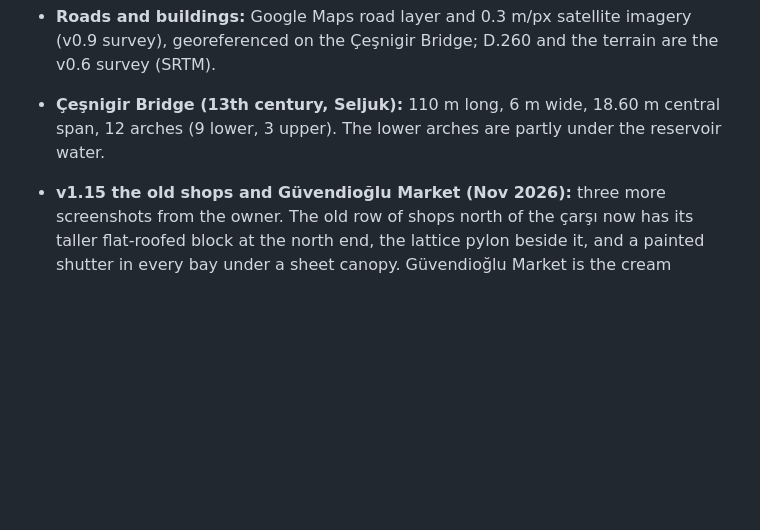
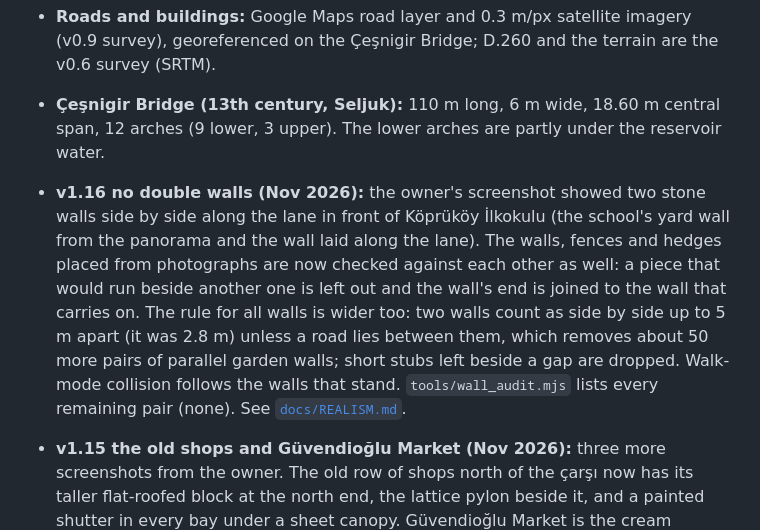
Before and after one commit to sguven/koprukoy-3d, a Markdown page: README.md, the part around the change. Drawn GitHub-style; blank space fills up the shorter version.

```diff
--- a/README.md
+++ b/README.md
@@ -10,6 +10,7 @@ A 3D model of Köprüköy (Keskin, Kırıkkale, Türkiye) and the area around th
 - **Roads and buildings:** Google Maps road layer and 0.3 m/px satellite imagery (v0.9 survey), georeferenced on the Çeşnigir Bridge; D.260 and the terrain are the v0.6 survey (SRTM).
 - **Çeşnigir Bridge (13th century, Seljuk):** 110 m long, 6 m wide, 18.60 m central span, 12 arches (9 lower, 3 upper). The lower arches are partly under the reservoir water.
 
+- **v1.16 no double walls (Nov 2026):** the owner's screenshot showed two stone walls side by side along the lane in front of Köprüköy İlkokulu (the school's yard wall from the panorama and the wall laid along the lane). The walls, fences and hedges placed from photographs are now checked against each other as well: a piece that would run beside another one is left out and the wall's end is joined to the wall that carries on. The rule for all walls is wider too: two walls count as side by side up to 5 m apart (it was 2.8 m) unless a road lies between them, which removes about 50 more pairs of parallel garden walls; short stubs left beside a gap are dropped. Walk-mode collision follows the walls that stand. `tools/wall_audit.mjs` lists every remaining pair (none). See [`docs/REALISM.md`](docs/REALISM.md).
 - **v1.15 the old shops and Güvendioğlu Market (Nov 2026):** three more screenshots from the owner. The old row of shops north of the çarşı now has its taller flat-roofed block at the north end, the lattice pylon beside it, and a painted shutter in every bay under a sheet canopy. Güvendioğlu Market is the cream southern half of a two-storey pair on the east side of the square, joined to the salmon-red old house with the second shop; the pair stands where the satellite roof is (it was one block 6 m to the north-east), and the big tree is on the grass south of it.
 - **v1.14 clear roads, sensible walls (Nov 2026):** owner's rule: nothing stands on a road — the roads stay, everything else moves. Every house whose footprint touched a road is moved to the nearest spot clear of all roads and of the other houses (136 moved, 87 back on their traced footprints, 9 with no room within 16 m left out); parks, the small green and the football pitch move the same way and their lawns are cut at the road's edge; trees placed by hand that stood on a road move to the roadside, poles too, other props on a road are dropped. Garden walls now stand 1.6 m back from the road as it lies today and are built in 2 m pieces: a piece is left out where it would stand on a road or run alongside another wall within 2.8 m (a neighbour's, or one placed from a photograph), so no two walls run side by side. Stone walls, fences and cemetery walls are cut where they cross a road. See [`docs/REALISM.md`](docs/REALISM.md).
 - **v1.13 lanes and sites after 35 Street View screenshots (Nov 2026):** the owner sent 35 screenshots (Street View of April 2026 over the satellite map) from the main road north of the çarşı, the lake road with Köprü Et Balık and the gate of the Çeşnigir park, the big cemetery, the school road and the lane west of the mosque. Each was located by matching its satellite map to the survey mosaic, and the model rendered from the same spot. The main finding: the village lanes lay 8 m north of the houses (the v0.9.5 road snapping used a georeference 8.25 m off the houses' frame). About 420 roads are moved into the houses' frame, 107 houses that had been pushed off a wrongly placed lane are back on their traced footprints and 94 are pushed clear of the lane they now touch. New or corrected: the two-storey timber restaurant Köprü Et Balık with the butcher's kiosk, the blue mini-market, the blue shop and the fish shop on posts beside it; the gate of the Çeşnigir bridge and canyon park (timber roof on orange piers, kiosk in the middle); the tall rubble retaining wall with pines round the west corner of the big cemetery; the cemetery yard's blue arch, blue-white balustrade and shelter wings; the pine park with its red arch opposite the old row of shops north of the çarşı; the salmon-pink two-storey house at the fork south-west of the mosque; the long workshop and the tyre shop by the school road turned onto their true axis. See [`docs/REALISM.md`](docs/REALISM.md).
```
Also changed, not shown: docs/REALISM.md (+19 -0 lines), docs/screenshots/v1.16_school_lane_walls.jpg (added), 4 other files.
